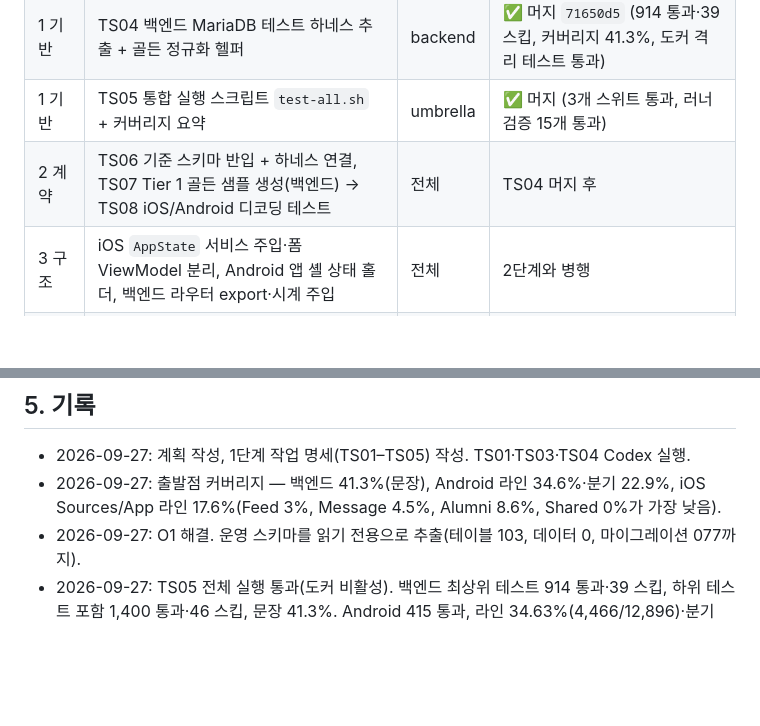
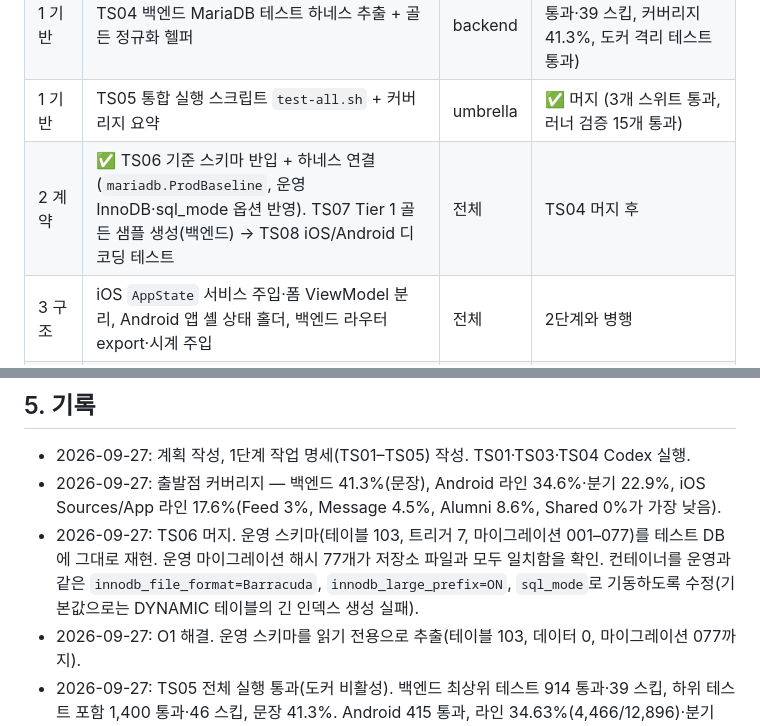
Before and after one commit to HwangJerry/dflh-design-system, a Markdown page: docs/test-strategy/PLAN.md, 2 parts joined by grey strips. GitHub-like rendering; blank space fills up the shorter version.

Commit message:
docs(test-strategy): mark TS06 merged
Co-Authored-By: Claude Opus 5.5 <noreply@anthropic.com>

```diff
--- a/docs/test-strategy/PLAN.md
+++ b/docs/test-strategy/PLAN.md
@@ -55,7 +55,7 @@
 | 1 기반 | TS03 Android 테스트 의존성 + Kover + MockWebServer 예시 | kotlin | ✅ 머지 `47c8716` (TS05 재검증: 415 통과, 라인 34.63%·분기 22.94%) |
 | 1 기반 | TS04 백엔드 MariaDB 테스트 하네스 추출 + 골든 정규화 헬퍼 | backend | ✅ 머지 `71650d5` (914 통과·39 스킵, 커버리지 41.3%, 도커 격리 테스트 통과) |
 | 1 기반 | TS05 통합 실행 스크립트 `test-all.sh` + 커버리지 요약 | umbrella | ✅ 머지 (3개 스위트 통과, 러너 검증 15개 통과) |
-| 2 계약 | TS06 기준 스키마 반입 + 하네스 연결, TS07 Tier 1 골든 샘플 생성(백엔드) → TS08 iOS/Android 디코딩 테스트 | 전체 | TS04 머지 후 |
+| 2 계약 | ✅ TS06 기준 스키마 반입 + 하네스 연결(`mariadb.ProdBaseline`, 운영 InnoDB·sql_mode 옵션 반영). TS07 Tier 1 골든 샘플 생성(백엔드) → TS08 iOS/Android 디코딩 테스트 | 전체 | TS04 머지 후 |
 | 3 구조 | iOS `AppState` 서비스 주입·폼 ViewModel 분리, Android 앱 셸 상태 홀더, 백엔드 라우터 export·시계 주입 | 전체 | 2단계와 병행 |
 | 4 통합 | Tier 1 L4 백엔드 통합 테스트, docker compose 로컬 백엔드 | backend | TS06 후 |
 | 5 E2E | Tier 1 E2E + 쪽지 | 전체 | 4단계 후 |
@@ -64,6 +64,7 @@
 
 - 2026-09-27: 계획 작성, 1단계 작업 명세(TS01–TS05) 작성. TS01·TS03·TS04 Codex 실행.
 - 2026-09-27: 출발점 커버리지 — 백엔드 41.3%(문장), Android 라인 34.6%·분기 22.9%, iOS Sources/App 라인 17.6%(Feed 3%, Message 4.5%, Alumni 8.6%, Shared 0%가 가장 낮음).
+- 2026-09-27: TS06 머지. 운영 스키마(테이블 103, 트리거 7, 마이그레이션 001–077)를 테스트 DB에 그대로 재현. 운영 마이그레이션 해시 77개가 저장소 파일과 모두 일치함을 확인. 컨테이너를 운영과 같은 `innodb_file_format=Barracuda`, `innodb_large_prefix=ON`, `sql_mode`로 기동하도록 수정(기본값으로는 DYNAMIC 테이블의 긴 인덱스 생성 실패).
 - 2026-09-27: O1 해결. 운영 스키마를 읽기 전용으로 추출(테이블 103, 데이터 0, 마이그레이션 077까지).
 - 2026-09-27: TS05 전체 실행 통과(도커 비활성). 백엔드 최상위 테스트 914 통과·39 스킵, 하위 테스트 포함 1,400 통과·46 스킵, 문장 41.3%. Android 415 통과, 라인 34.63%(4,466/12,896)·분기 22.94%(2,079/9,062). iOS 290 통과, Sources/App 라인 17.63%(4,546/25,786). 순서·실패 후 계속 실행·선택 실행·도커 플래그·오래된 보고서 거부 등 합성 러너 검증 15개 통과.
 
```
